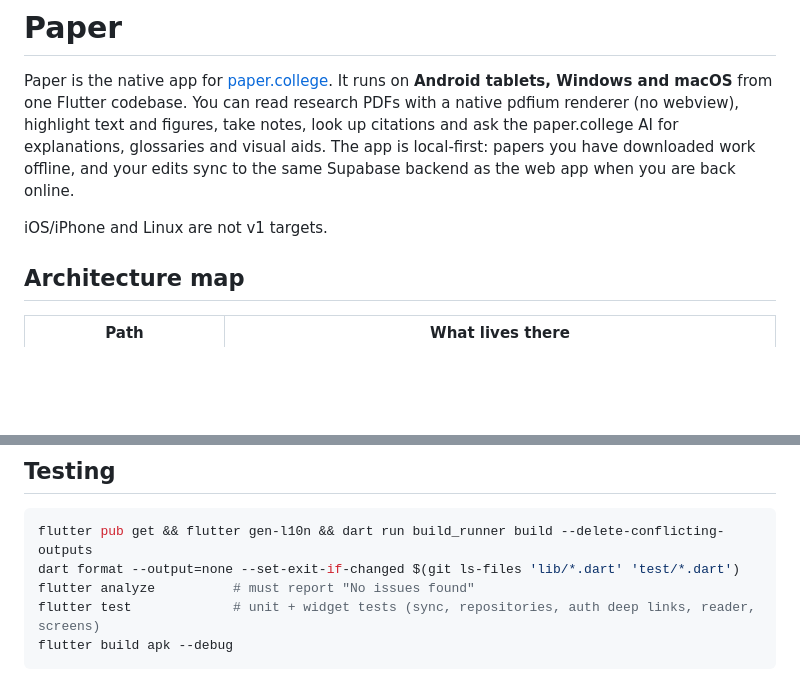
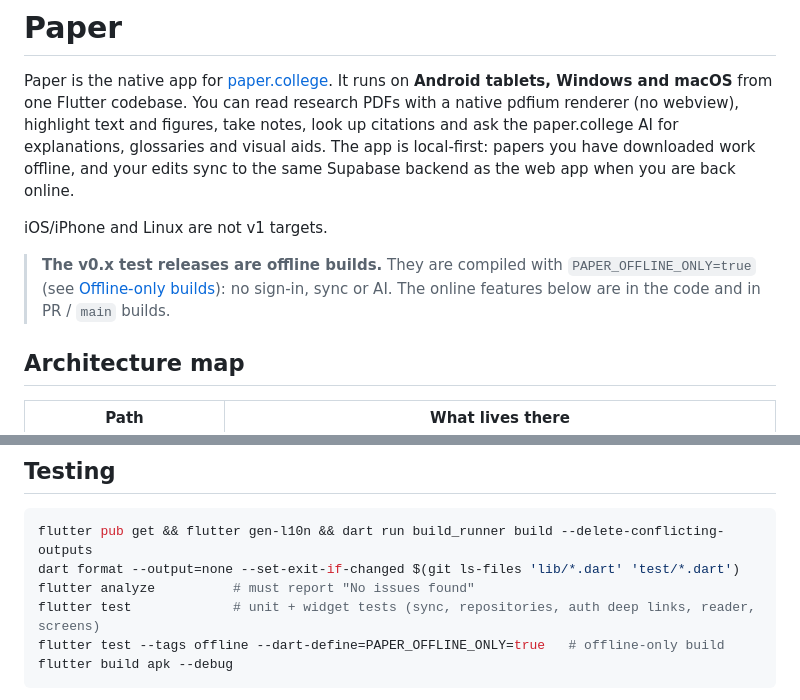
Before and after one commit to Angroys/Paper, a Markdown page: README.md, 2 parts joined by grey strips. Rendered like a GitHub page; blank space fills up the shorter version.

````diff
--- a/README.md
+++ b/README.md
@@ -9,6 +9,11 @@ have downloaded work offline, and your edits sync to the same Supabase backend
 as the web app when you are back online.
 
 iOS/iPhone and Linux are not v1 targets.
+
+> **The v0.x test releases are offline builds.** They are compiled with
+> `PAPER_OFFLINE_ONLY=true` (see [Offline-only builds](#offline-only-builds)):
+> no sign-in, sync or AI. The online features below are in the code and in
+> PR / `main` builds.
 
 ## Architecture map
 
@@ -246,6 +286,7 @@ flutter pub get && flutter gen-l10n && dart run build_runner build --delete-conf
 dart format --output=none --set-exit-if-changed $(git ls-files 'lib/*.dart' 'test/*.dart')
 flutter analyze          # must report "No issues found"
 flutter test             # unit + widget tests (sync, repositories, auth deep links, reader, screens)
+flutter test --tags offline --dart-define=PAPER_OFFLINE_ONLY=true   # offline-only build
 flutter build apk --debug
 ```
 
````
Also changed, not shown: other parts of README.md (+43 -3 lines).
